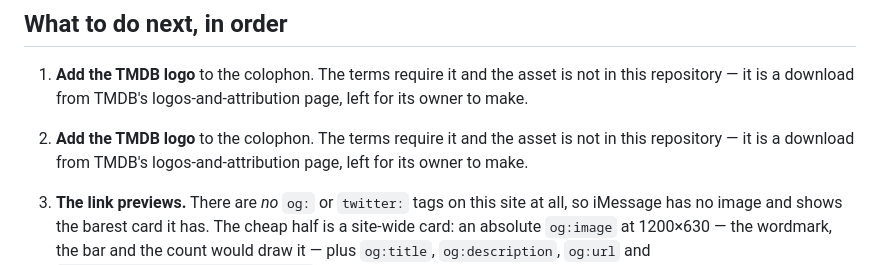
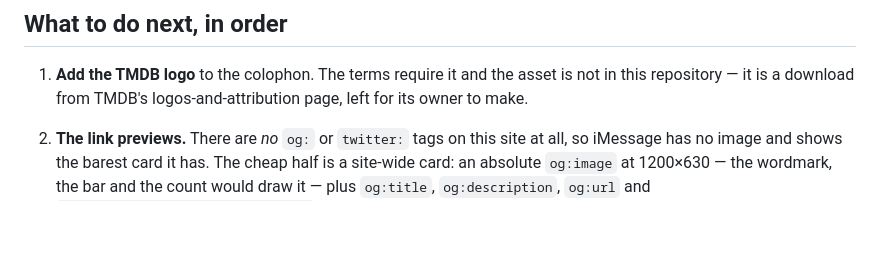
Before and after one commit to jacobeugenehenderson/picture-wrap, a Markdown page: HANDOFF.md, the part around the change. GitHub-like rendering; blank space fills up the shorter version.

Commit message:
handoff: drop a duplicated line from the renumber
Co-Authored-By: Claude Opus 5 (1M context) <noreply@anthropic.com>

```diff
--- a/HANDOFF.md
+++ b/HANDOFF.md
@@ -124,10 +124,6 @@ header and both cache policies.
    asset is not in this repository — it is a download from TMDB's
    logos-and-attribution page, left for its owner to make.
 
-1. **Add the TMDB logo** to the colophon. The terms require it and the
-   asset is not in this repository — it is a download from TMDB's
-   logos-and-attribution page, left for its owner to make.
-
 2. **The link previews.** There are *no* `og:` or `twitter:` tags on this
    site at all, so iMessage has no image and shows the barest card it
    has. The cheap half is a site-wide card: an absolute `og:image` at
```
